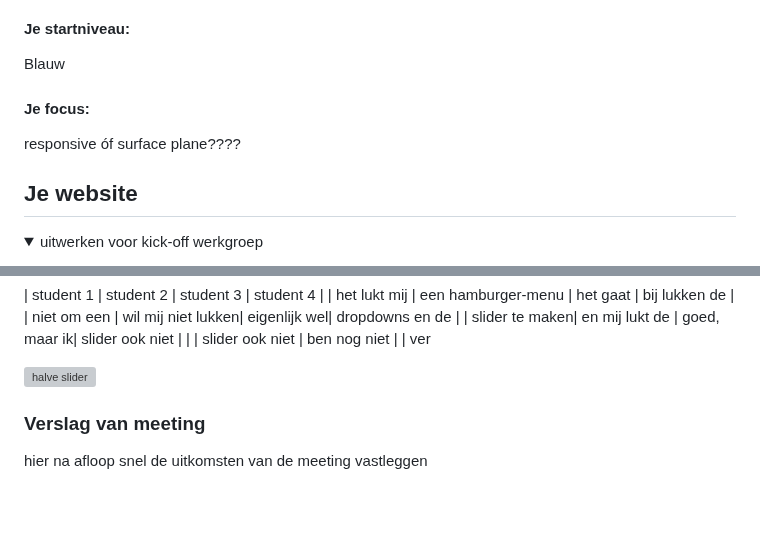
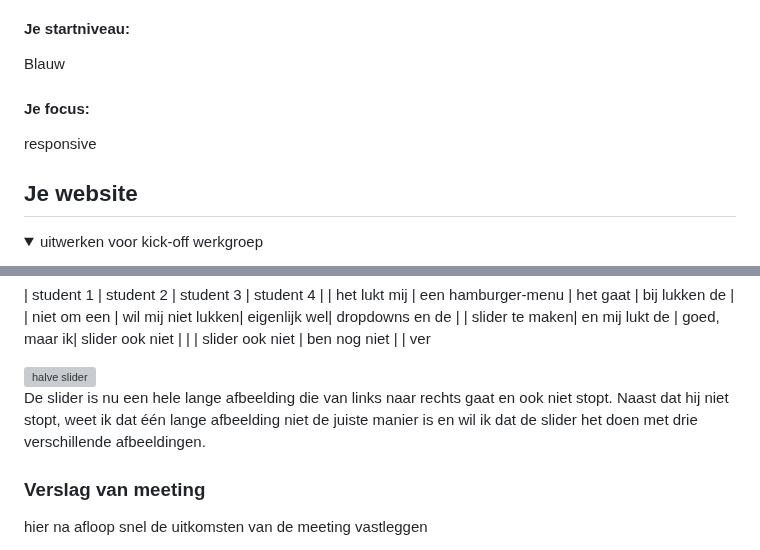
Before and after one commit to ninaterpstra/fed, a Markdown page: README.md, 2 parts joined by grey strips. Rendered like a GitHub page; folded sections open; blank space fills up the shorter version; grey boxes are pictures that could not be loaded.

```diff
--- a/README.md
+++ b/README.md
@@ -22,7 +22,7 @@ Nb. Door *open* toe te voegen aan een *details* element kun je deze standaard op
   Blauw
 
   #### Je focus:
-  responsive óf surface plane????
+  responsive
 
 </details>
 
@@ -135,6 +135,8 @@ Nb. Door *open* toe te voegen aan een *details* element kun je deze standaard op
 
 <img src="moeiteslider.png" alt="halve slider">
 
+De slider is nu een hele lange afbeelding die van links naar rechts gaat en ook niet stopt. Naast dat hij niet stopt, weet ik dat één lange afbeelding niet de juiste manier is en wil ik dat de slider het doen met drie verschillende afbeeldingen.
+
   ### Verslag van meeting
   hier na afloop snel de uitkomsten van de meeting vastleggen
 
```
